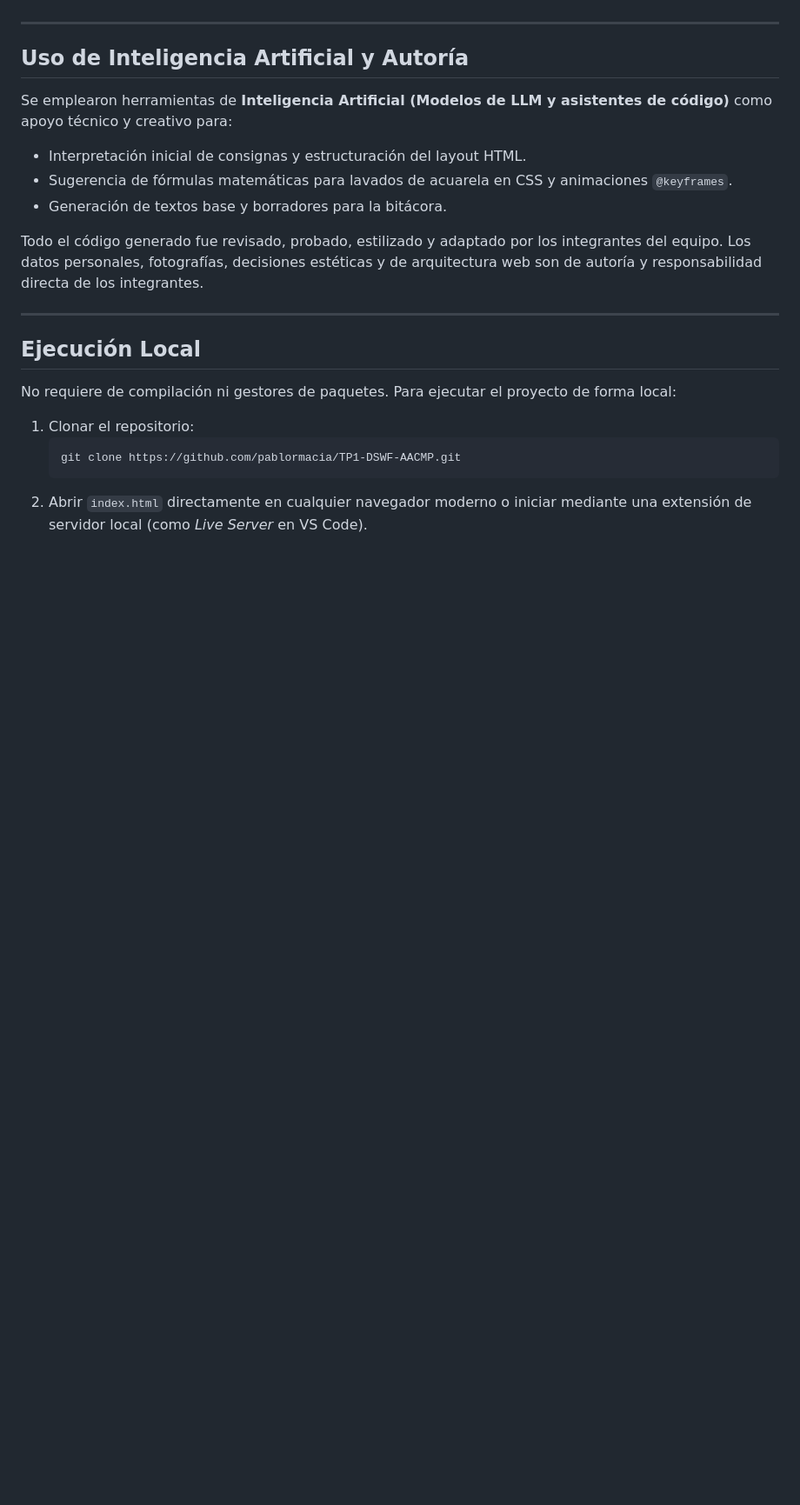
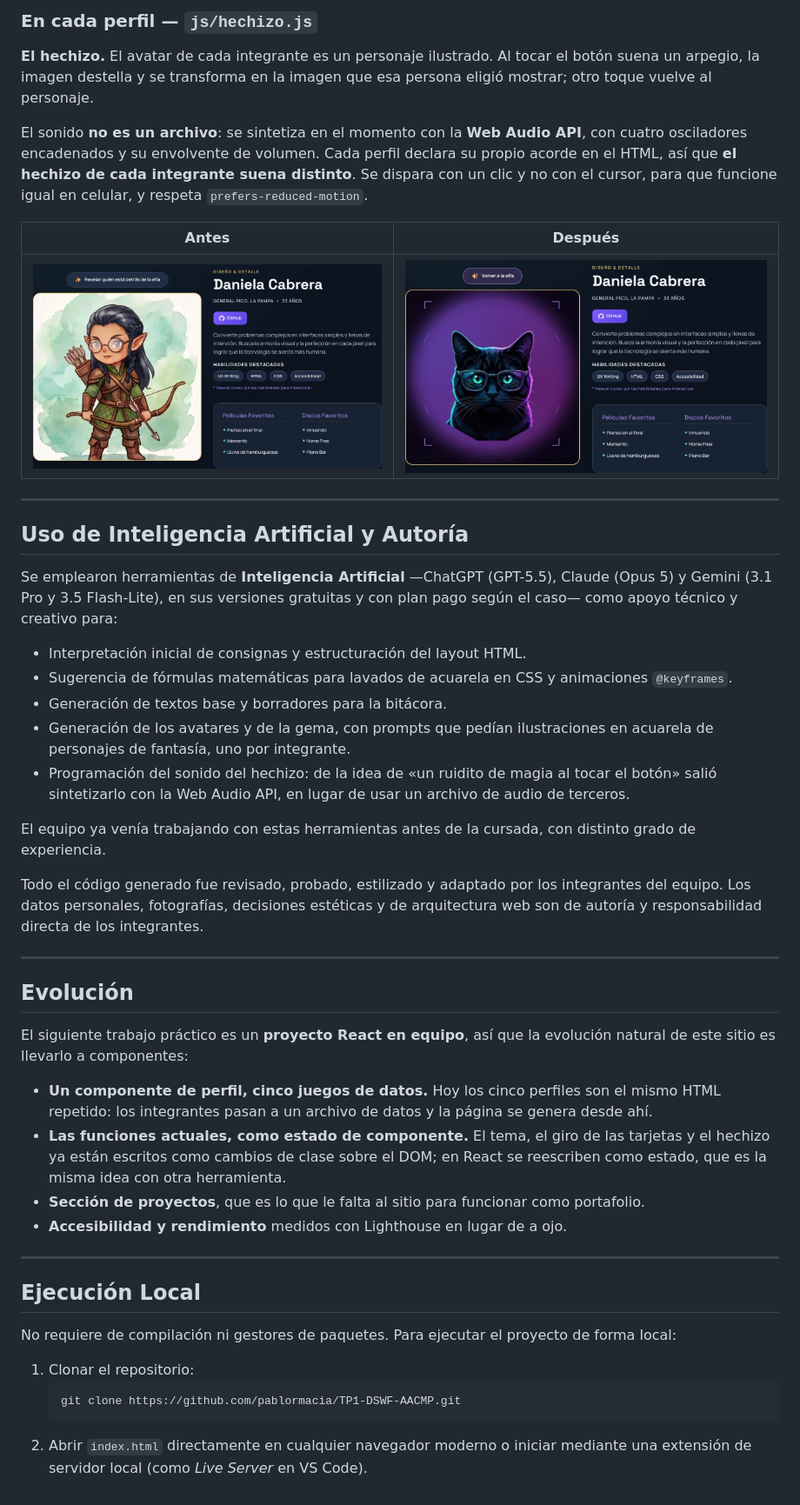
Before and after one commit to pablormacia/TP1-DSWF-AACMP, a Markdown page: README.md, the part around one of its changes. Shown at 87% size. GitHub-like rendering; pictures changed too: docs/capturas/hechizo-antes.jpg (added), docs/capturas/hechizo-despues.jpg (added); blank space fills up the shorter version.

```diff
--- a/README.md
+++ b/README.md
@@ -99,14 +144,39 @@ El proyecto cuenta con un sistema de diseño propio basado en tonos orgánicos d
+### En cada perfil — `js/hechizo.js`
+
+**El hechizo.** El avatar de cada integrante es un personaje ilustrado. Al tocar el botón suena un arpegio, la imagen destella y se transforma en la imagen que esa persona eligió mostrar; otro toque vuelve al personaje.
+
+El sonido **no es un archivo**: se sintetiza en el momento con la **Web Audio API**, con cuatro osciladores encadenados y su envolvente de volumen. Cada perfil declara su propio acorde en el HTML, así que **el hechizo de cada integrante suena distinto**. Se dispara con un clic y no con el cursor, para que funcione igual en celular, y respeta `prefers-reduced-motion`.
+
+| Antes | Después |
+| --- | --- |
+| ![El perfil de Daniela con su personaje](docs/capturas/hechizo-antes.jpg) | ![El mismo perfil después del hechizo](docs/capturas/hechizo-despues.jpg) |
 
 ---
 
 ## Uso de Inteligencia Artificial y Autoría
 
-Se emplearon herramientas de **Inteligencia Artificial (Modelos de LLM y asistentes de código)** como apoyo técnico y creativo para:
+Se emplearon herramientas de **Inteligencia Artificial** —ChatGPT (GPT-5.5), Claude (Opus 5) y Gemini (3.1 Pro y 3.5 Flash-Lite), en sus versiones gratuitas y con plan pago según el caso— como apoyo técnico y creativo para:
+
 - Interpretación inicial de consignas y estructuración del layout HTML.
 - Sugerencia de fórmulas matemáticas para lavados de acuarela en CSS y animaciones `@keyframes`.
 - Generación de textos base y borradores para la bitácora.
+- Generación de los avatares y de la gema, con prompts que pedían ilustraciones en acuarela de personajes de fantasía, uno por integrante.
+- Programación del sonido del hechizo: de la idea de «un ruidito de magia al tocar el botón» salió sintetizarlo con la Web Audio API, en lugar de usar un archivo de audio de terceros.
+
+El equipo ya venía trabajando con estas herramientas antes de la cursada, con distinto grado de experiencia.
 
 Todo el código generado fue revisado, probado, estilizado y adaptado por los integrantes del equipo. Los datos personales, fotografías, decisiones estéticas y de arquitectura web son de autoría y responsabilidad directa de los integrantes.
+
+---
+
+## Evolución
+
+El siguiente trabajo práctico es un **proyecto React en equipo**, así que la evolución natural de este sitio es llevarlo a componentes:
+
+- **Un componente de perfil, cinco juegos de datos.** Hoy los cinco perfiles son el mismo HTML repetido: los integrantes pasan a un archivo de datos y la página se genera desde ahí.
+- **Las funciones actuales, como estado de componente.** El tema, el giro de las tarjetas y el hechizo ya están escritos como cambios de clase sobre el DOM; en React se reescriben como estado, que es la misma idea con otra herramienta.
+- **Sección de proyectos**, que es lo que le falta al sitio para funcionar como portafolio.
+- **Accesibilidad y rendimiento** medidos con Lighthouse en lugar de a ojo.
 
 ---
 
```
Also changed, not shown: other parts of README.md (+82 -37 lines), docs/capturas/mezclador.jpg (added), docs/capturas/tarjeta-girada.jpg (added), docs/capturas/tema-claro.jpg (added), docs/capturas/tema-oscuro.jpg (added).
